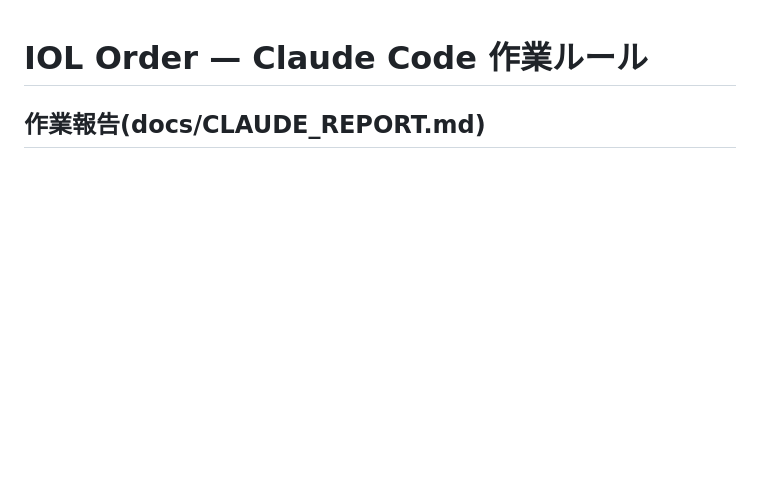
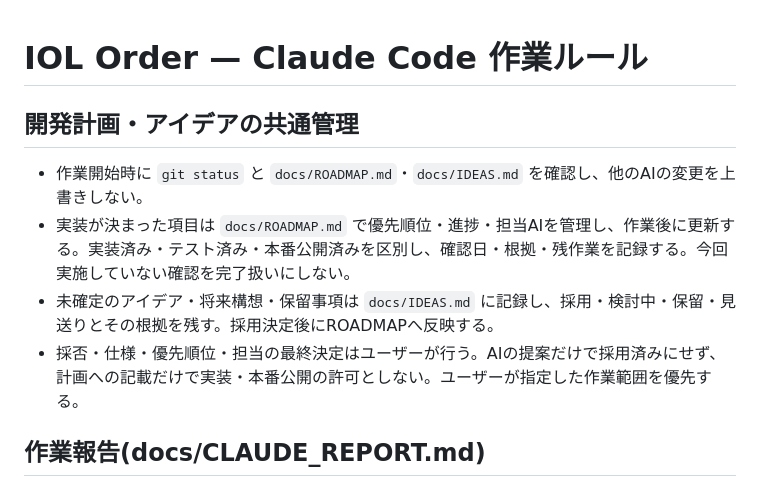
Before and after one commit to uchidats/iol-order, a Markdown page: CLAUDE.md, the part around the change. Drawn GitHub-style; blank space fills up the shorter version.

Commit message:
docs: add IOL Order roadmap and ideas management rules

```diff
--- a/CLAUDE.md
+++ b/CLAUDE.md
@@ -1,4 +1,11 @@
 # IOL Order — Claude Code 作業ルール
+
+## 開発計画・アイデアの共通管理
+
+- 作業開始時に `git status` と `docs/ROADMAP.md`・`docs/IDEAS.md` を確認し、他のAIの変更を上書きしない。
+- 実装が決まった項目は `docs/ROADMAP.md` で優先順位・進捗・担当AIを管理し、作業後に更新する。実装済み・テスト済み・本番公開済みを区別し、確認日・根拠・残作業を記録する。今回実施していない確認を完了扱いにしない。
+- 未確定のアイデア・将来構想・保留事項は `docs/IDEAS.md` に記録し、採用・検討中・保留・見送りとその根拠を残す。採用決定後にROADMAPへ反映する。
+- 採否・仕様・優先順位・担当の最終決定はユーザーが行う。AIの提案だけで採用済みにせず、計画への記載だけで実装・本番公開の許可としない。ユーザーが指定した作業範囲を優先する。
 
 ## 作業報告(docs/CLAUDE_REPORT.md)
 ChatGPT など他のツールと GitHub 経由で状況を共有するため、**作業が完了したら `docs/CLAUDE_REPORT.md` を最新の1件分に書き換える**(履歴は貯めず上書き。履歴は `git log` で追う)。
```
Also changed, not shown: docs/IDEAS.md (added, +107 -0 lines), docs/ROADMAP.md (added, +78 -0 lines).
